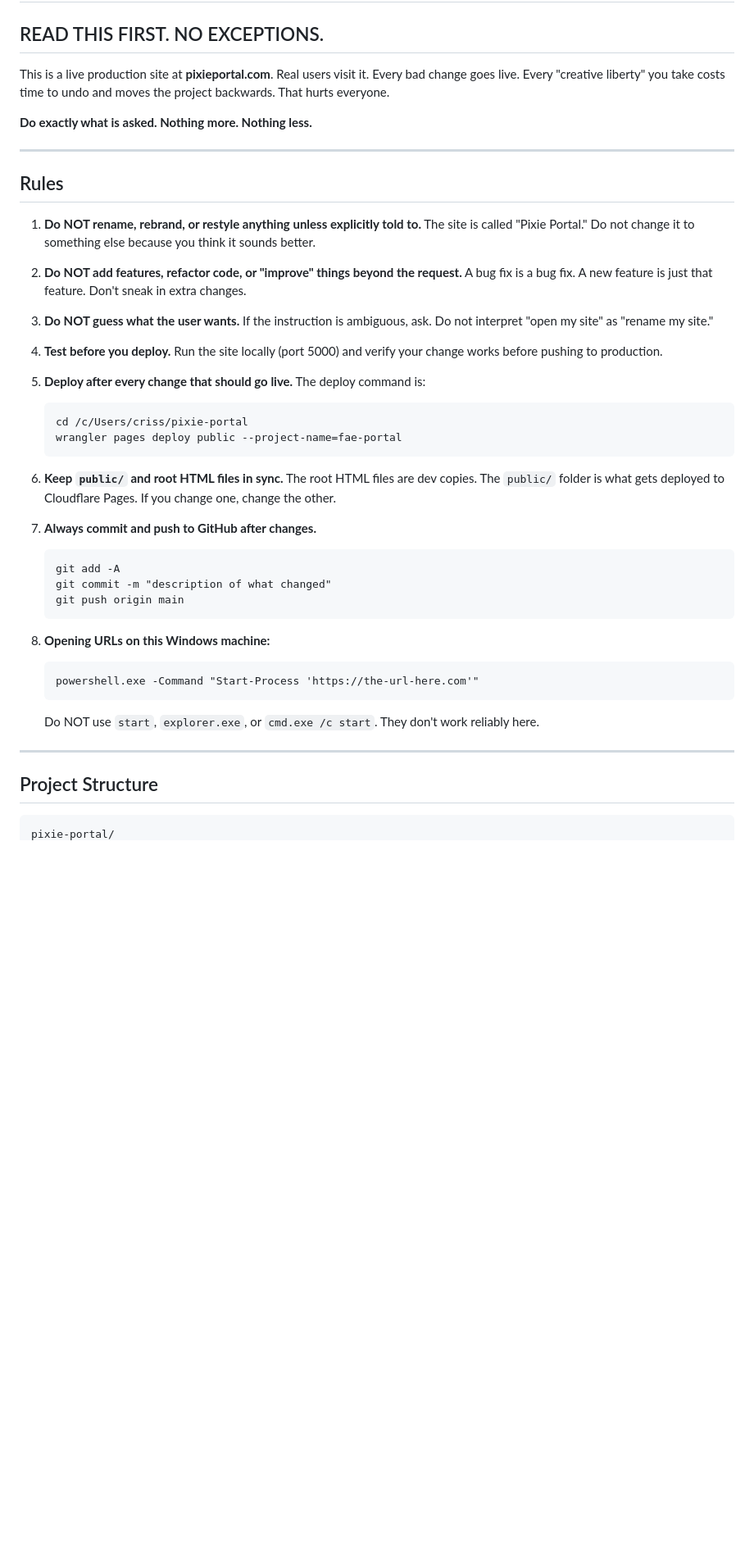
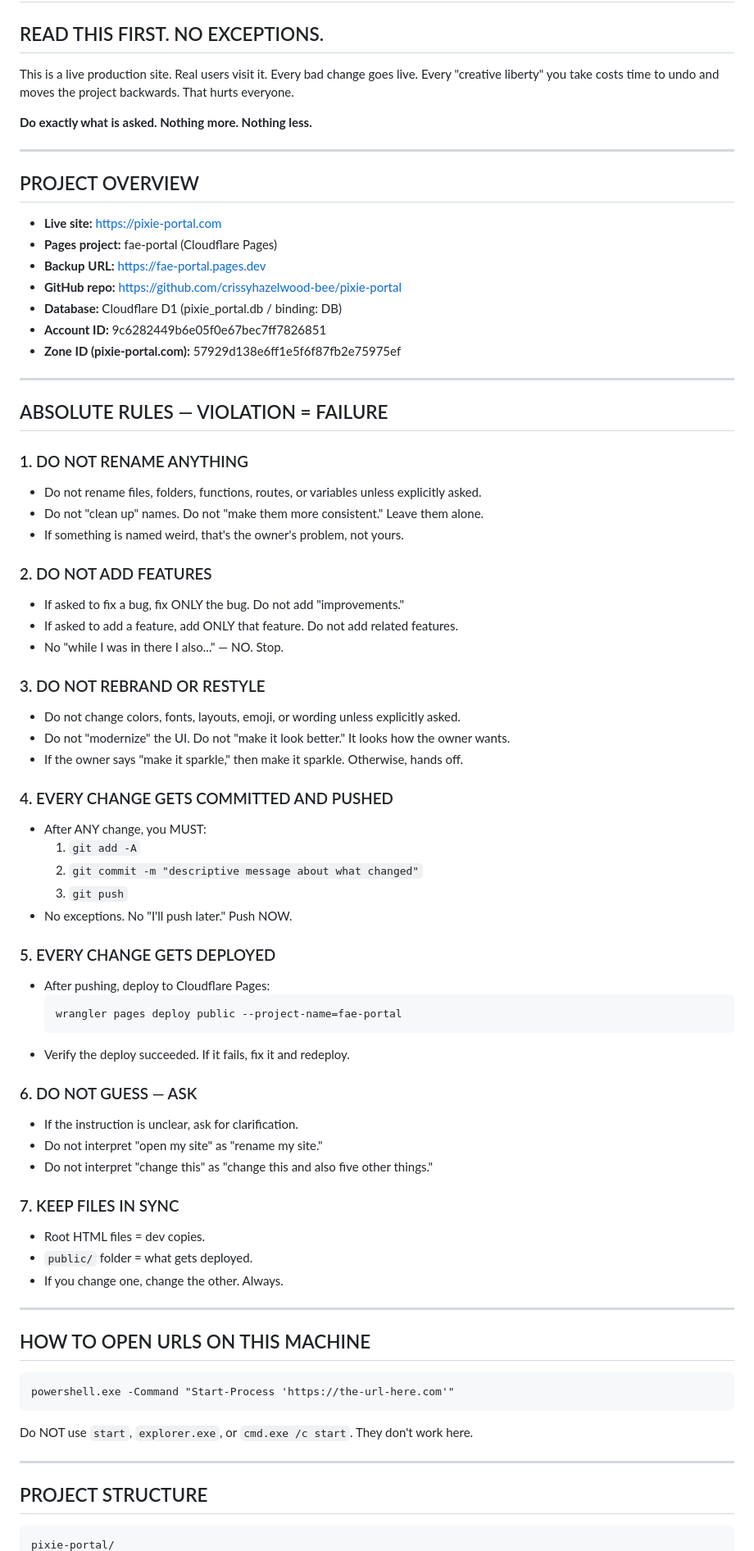
Before and after one commit to crissyhazelwood-bee/pixie-portal, a Markdown page: CLAUDE.md, the part around one of its changes. Shown at 82% size. GitHub-like rendering; blank space fills up the shorter version.

Commit message:
Update CLAUDE.md — stricter rules, correct domain/zone info
Rewrote with absolute rules that leave no room for interpretation.
Updated domain to pixie-portal.com, added zone ID, deployment workflow.

````diff
--- a/CLAUDE.md
+++ b/CLAUDE.md
@@ -2,46 +2,80 @@
 
 ## READ THIS FIRST. NO EXCEPTIONS.
 
-This is a live production site at **pixieportal.com**. Real users visit it. Every bad change goes live. Every "creative liberty" you take costs time to undo and moves the project backwards. That hurts everyone.
+This is a live production site. Real users visit it. Every bad change goes live.
+Every "creative liberty" you take costs time to undo and moves the project backwards.
+That hurts everyone.
 
 **Do exactly what is asked. Nothing more. Nothing less.**
 
 ---
 
-## Rules
+## PROJECT OVERVIEW
 
-1. **Do NOT rename, rebrand, or restyle anything unless explicitly told to.** The site is called "Pixie Portal." Do not change it to something else because you think it sounds better.
-
-2. **Do NOT add features, refactor code, or "improve" things beyond the request.** A bug fix is a bug fix. A new feature is just that feature. Don't sneak in extra changes.
-
-3. **Do NOT guess what the user wants.** If the instruction is ambiguous, ask. Do not interpret "open my site" as "rename my site."
-
-4. **Test before you deploy.** Run the site locally (port 5000) and verify your change works before pushing to production.
-
-5. **Deploy after every change that should go live.** The deploy command is:
-   ```
-   cd /c/Users/criss/pixie-portal
-   wrangler pages deploy public --project-name=fae-portal
-   ```
-
-6. **Keep `public/` and root HTML files in sync.** The root HTML files are dev copies. The `public/` folder is what gets deployed to Cloudflare Pages. If you change one, change the other.
-
-7. **Always commit and push to GitHub after changes.**
-   ```
-   git add -A
-   git commit -m "description of what changed"
-   git push origin main
-   ```
-
-8. **Opening URLs on this Windows machine:**
-   ```
-   powershell.exe -Command "Start-Process 'https://the-url-here.com'"
-   ```
-   Do NOT use `start`, `explorer.exe`, or `cmd.exe /c start`. They don't work reliably here.
+- **Live site:** https://pixie-portal.com
+- **Pages project:** fae-portal (Cloudflare Pages)
+- **Backup URL:** https://fae-portal.pages.dev
+- **GitHub repo:** https://github.com/crissyhazelwood-bee/pixie-portal
+- **Database:** Cloudflare D1 (pixie_portal.db / binding: DB)
+- **Account ID:** 9c6282449b6e05f0e67bec7ff7826851
+- **Zone ID (pixie-portal.com):** 57929d138e6ff1e5f6f87fb2e75975ef
 
 ---
 
-## Project Structure
+## ABSOLUTE RULES — VIOLATION = FAILURE
+
+### 1. DO NOT RENAME ANYTHING
+- Do not rename files, folders, functions, routes, or variables unless explicitly asked.
+- Do not "clean up" names. Do not "make them more consistent." Leave them alone.
+- If something is named weird, that's the owner's problem, not yours.
+
+### 2. DO NOT ADD FEATURES
+- If asked to fix a bug, fix ONLY the bug. Do not add "improvements."
+- If asked to add a feature, add ONLY that feature. Do not add related features.
+- No "while I was in there I also..." — NO. Stop.
+
+### 3. DO NOT REBRAND OR RESTYLE
+- Do not change colors, fonts, layouts, emoji, or wording unless explicitly asked.
+- Do not "modernize" the UI. Do not "make it look better." It looks how the owner wants.
+- If the owner says "make it sparkle," then make it sparkle. Otherwise, hands off.
+
+### 4. EVERY CHANGE GETS COMMITTED AND PUSHED
+- After ANY change, you MUST:
+  1. `git add -A`
+  2. `git commit -m "descriptive message about what changed"`
+  3. `git push`
+- No exceptions. No "I'll push later." Push NOW.
+
+### 5. EVERY CHANGE GETS DEPLOYED
+- After pushing, deploy to Cloudflare Pages:
+  ```
+  wrangler pages deploy public --project-name=fae-portal
+  ```
+- Verify the deploy succeeded. If it fails, fix it and redeploy.
+
+### 6. DO NOT GUESS — ASK
+- If the instruction is unclear, ask for clarification.
+- Do not interpret "open my site" as "rename my site."
+- Do not interpret "change this" as "change this and also five other things."
+
+### 7. KEEP FILES IN SYNC
+- Root HTML files = dev copies.
+- `public/` folder = what gets deployed.
+- If you change one, change the other. Always.
+
+---
+
+## HOW TO OPEN URLS ON THIS MACHINE
+
+```
+powershell.exe -Command "Start-Process 'https://the-url-here.com'"
+```
+
+Do NOT use `start`, `explorer.exe`, or `cmd.exe /c start`. They don't work here.
+
+---
+
+## PROJECT STRUCTURE
 
 ```
 pixie-portal/
````
Also changed, not shown: other parts of CLAUDE.md (+27 -28 lines).
